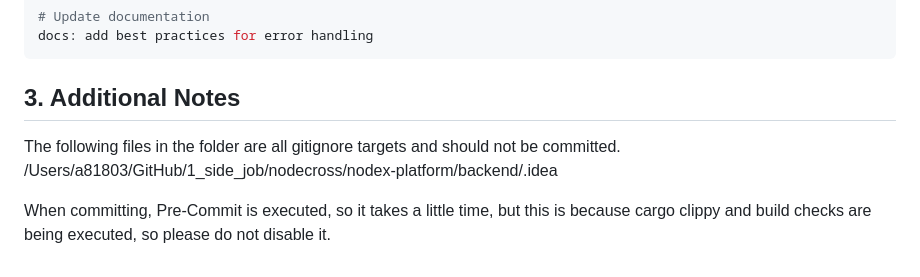
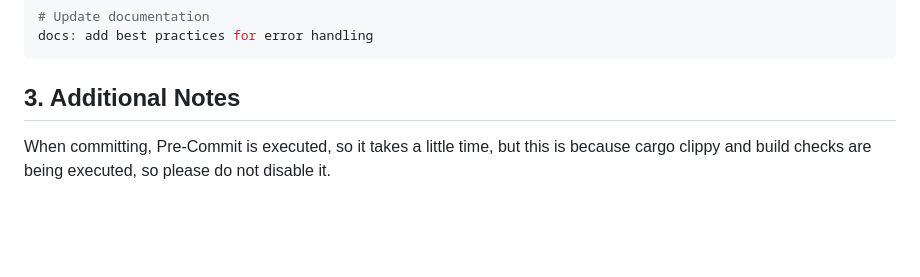
Before and after one commit to riii111/dotfiles, a Markdown page: .claude/CLAUDE.md, the part around the change. GitHub-like rendering; blank space fills up the shorter version.

```diff
--- a/.claude/CLAUDE.md
+++ b/.claude/CLAUDE.md
@@ -110,7 +110,4 @@ docs: add best practices for error handling
 
 ## 3. Additional Notes
 
-The following files in the folder are all gitignore targets and should not be committed.
-/Users/a81803/GitHub/1_side_job/nodecross/nodex-platform/backend/.idea
-
 When committing, Pre-Commit is executed, so it takes a little time, but this is because cargo clippy and build checks are being executed, so please do not disable it.
```
